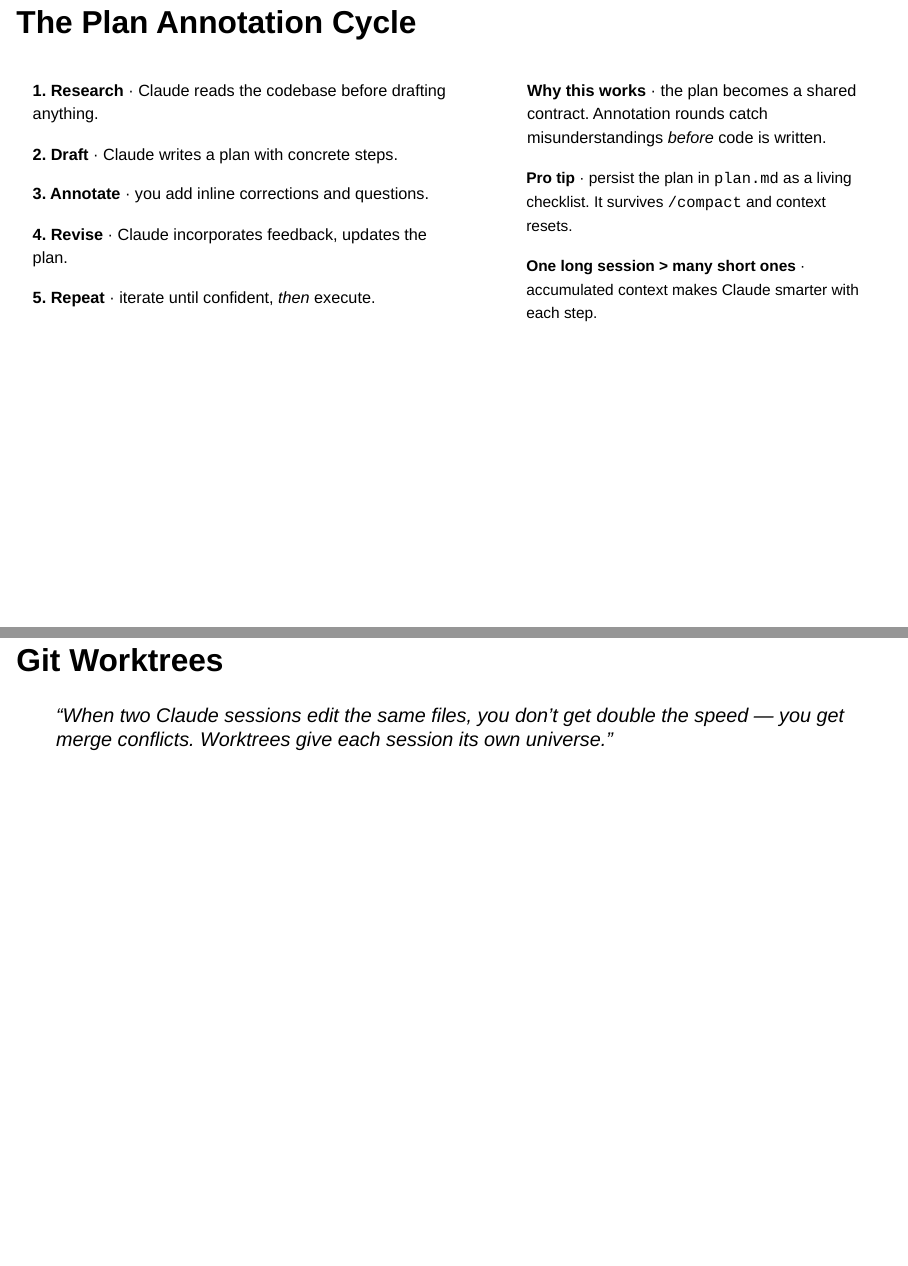
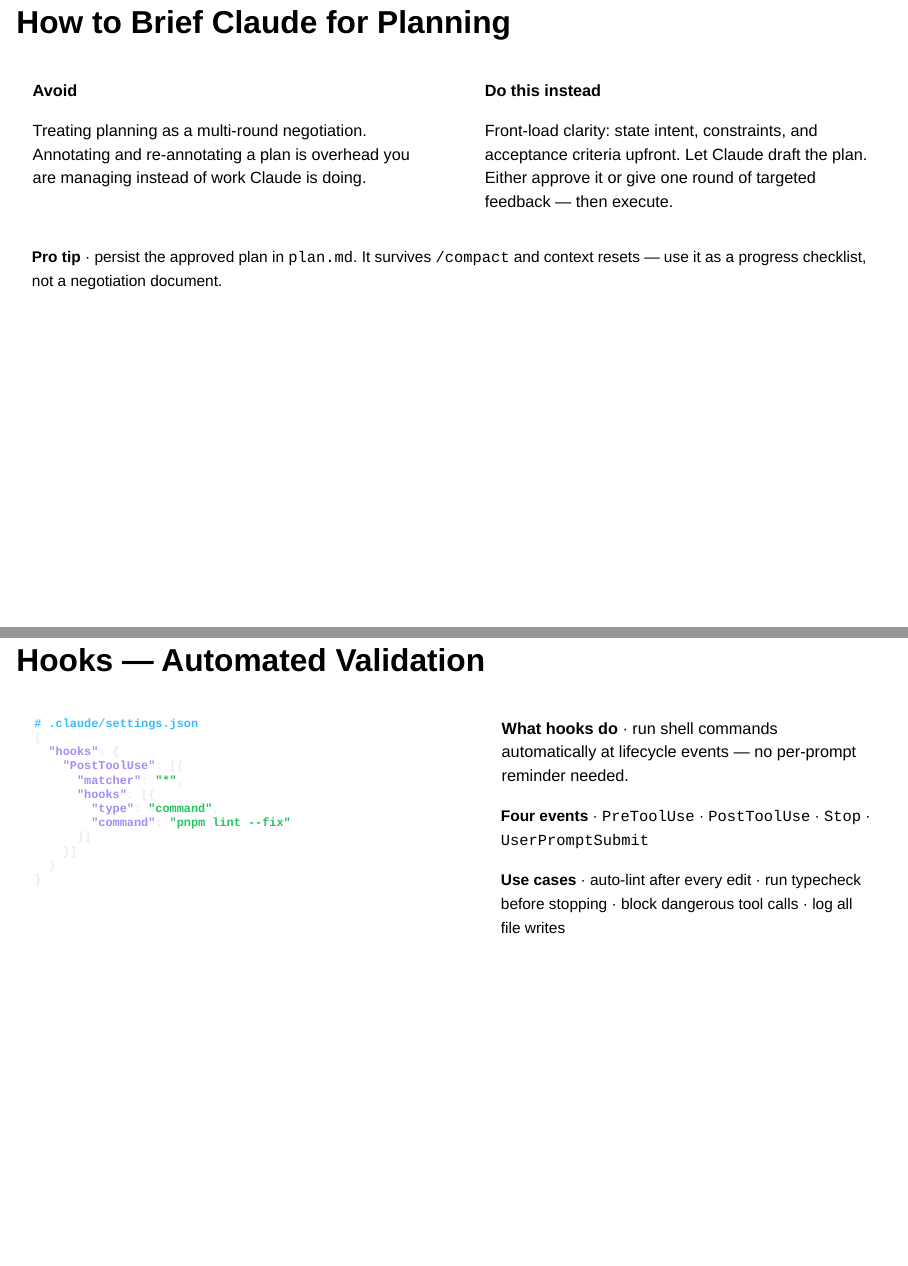
Before and after one commit to IndrajeetPatil/effective-claude-code-usage, a Quarto document (index.qmd): pages 30 and 43 of 54 before the commit and pages 30 and 43 of 55 after it, joined at a grey line. Rendered offline with R 4.5, knitr and Pandoc in place of Quarto, with nearby package versions; drawn as Slidy slides in place of the format the file asks for.

Commit message:
update advice

```diff
--- a/index.qmd
+++ b/index.qmd
@@ -399,49 +400,31 @@ In **planning mode** Claude reads and reasons but **cannot write, edit, or delet
 **Rule of thumb** · if the task touches >3 files or crosses service boundaries, plan first. ~5 min of planning saves 1–2 hours of rework.
 :::
 
-## The Plan Annotation Cycle {.smaller}
+## How to Brief Claude for Planning {.smaller}
 
 :::: {.columns}
 
-::: {.column width="55%"}
+::: {.column width="50%"}
 
-::: {.card-subtle .card-compact style="margin-bottom: 0.35em; font-size: 0.82em;"}
-**1. Research** · Claude reads the codebase before drafting anything.
-:::
+::: {.card-amber .card-compact style="font-size:0.82em;"}
+**Avoid**
 
-::: {.card-subtle .card-compact style="margin-bottom: 0.35em; font-size: 0.82em;"}
-**2. Draft** · Claude writes a plan with concrete steps.
-:::
-
-::: {.card-subtle .card-compact style="margin-bottom: 0.35em; font-size: 0.82em;"}
-**3. Annotate** · you add inline corrections and questions.
-:::
-
-::: {.card-subtle .card-compact style="margin-bottom: 0.35em; font-size: 0.82em;"}
-**4. Revise** · Claude incorporates feedback, updates the plan.
-:::
-
-::: {.card-subtle .card-compact style="font-size: 0.82em;"}
-**5. Repeat** · iterate until confident, *then* execute.
+Treating planning as a multi-round negotiation. Annotating and re-annotating a plan is overhead you are managing instead of work Claude is doing.
 :::
 
 :::
 
-::: {.column width="45%"}
+::: {.column width="50%"}
 
 ::: {.card-green .card-compact style="font-size:0.82em;"}
-**Why this works** · the plan becomes a shared contract. Annotation rounds catch misunderstandings *before* code is written.
-:::
+**Do this instead**
 
-::: {.card-blue .card-compact style="font-size:0.78em; margin-top: 0.4em;"}
-**Pro tip** · persist the plan in `plan.md` as a living checklist. It survives `/compact` and context resets.
-:::
-
-::: {.card-amber .card-compact style="font-size:0.78em; margin-top: 0.4em;"}
-**One long session > many short ones** · accumulated context makes Claude smarter with each step.
+Front-load clarity: state intent, constraints, and acceptance criteria upfront. Let Claude draft the plan. Either approve it or give one round of targeted feedback — then execute.
 :::
 
 :::
 
 ::::
 
+::: {.card-blue .card-compact style="font-size:0.78em; margin-top: 0.4em;"}
+**Pro tip** · persist the approved plan in `plan.md`. It survives `/compact` and context resets — use it as a progress checklist, not a negotiation document.
@@ -594,6 +579,48 @@ The one thing the model can't infer is **your definition of done**.
 
 ::::
 
+## Hooks — Automated Validation {.smaller}
+
+:::: {.columns}
+
+::: {.column width="52%"}
+
+::: {.terminal-box}
+<pre><code><span style="color:#38bdf8;"># .claude/settings.json</span>
+<span style="color:#e6edf3;">{</span>
+<span style="color:#e6edf3;">  </span><span style="color:#a78bfa;">"hooks"</span><span style="color:#e6edf3;">: {</span>
+<span style="color:#e6edf3;">    </span><span style="color:#a78bfa;">"PostToolUse"</span><span style="color:#e6edf3;">: [{</span>
+<span style="color:#a78bfa;">      "matcher"</span><span style="color:#e6edf3;">: </span><span style="color:#22c55e;">"*"</span><span style="color:#e6edf3;">,</span>
+<span style="color:#a78bfa;">      "hooks"</span><span style="color:#e6edf3;">: [{</span>
+<span style="color:#a78bfa;">        "type"</span><span style="color:#e6edf3;">: </span><span style="color:#22c55e;">"command"</span><span style="color:#e6edf3;">,</span>
+<span style="color:#a78bfa;">        "command"</span><span style="color:#e6edf3;">: </span><span style="color:#22c55e;">"pnpm lint --fix"</span>
+<span style="color:#e6edf3;">      }]</span>
+<span style="color:#e6edf3;">    }]</span>
+<span style="color:#e6edf3;">  }</span>
+<span style="color:#e6edf3;">}</span>
+</code></pre>
+:::
+
+:::
+
+::: {.column width="48%"}
+
+::: {.card-green .card-compact style="font-size:0.82em;"}
+**What hooks do** · run shell commands automatically at lifecycle events — no per-prompt reminder needed.
+:::
+
+::: {.card-subtle .card-compact style="font-size:0.78em; margin-top: 0.4em;"}
+**Four events** · `PreToolUse` · `PostToolUse` · `Stop` · `UserPromptSubmit`
+:::
+
+::: {.card-blue .card-compact style="font-size:0.78em; margin-top: 0.4em;"}
+**Use cases** · auto-lint after every edit · run typecheck before stopping · block dangerous tool calls · log all file writes
+:::
+
+:::
+
+::::
+
 # Git Worktrees
 
 > *"When two Claude sessions edit the same files, you don't get double the speed — you get merge conflicts. Worktrees give each session its own universe."*
```
Also changed, not shown: media/generate_diagrams.py (+2 -2 lines), media/diag-08-cli-vs-mcp.png, index.qmd (26 more changed lines), 1 other file.
